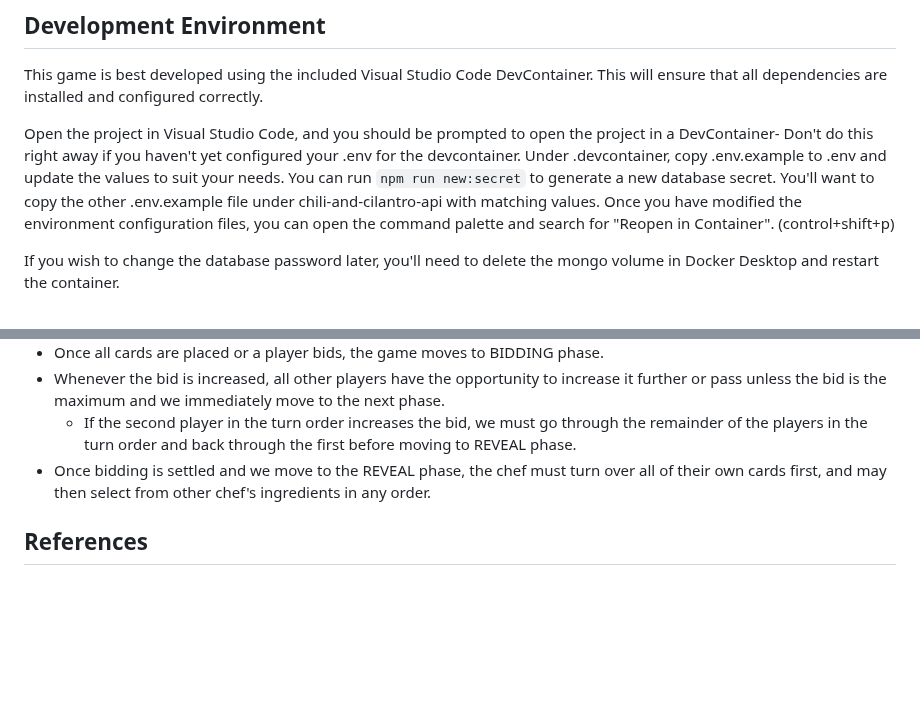
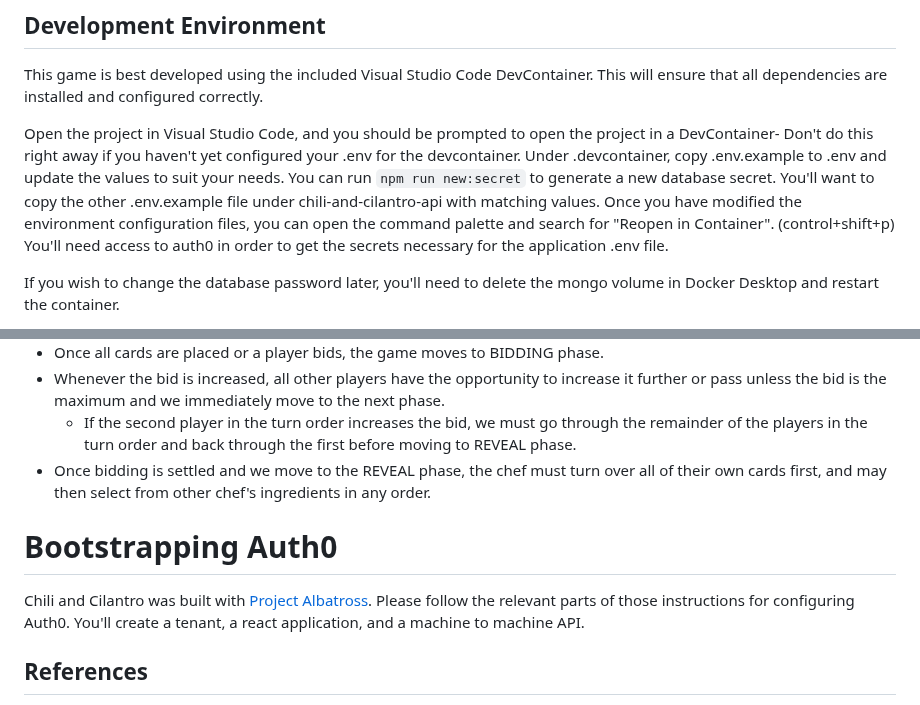
Before and after one commit to Digital-Defiance/chili-and-cilantro, a Markdown page: docs/Developers.md, 2 parts joined by grey strips. GitHub-like rendering; blank space fills up the shorter version.

Commit message:
update dev docs

````diff
--- a/docs/Developers.md
+++ b/docs/Developers.md
@@ -4,7 +4,7 @@
 
 This game is best developed using the included Visual Studio Code DevContainer. This will ensure that all dependencies are installed and configured correctly.
 
-Open the project in Visual Studio Code, and you should be prompted to open the project in a DevContainer- Don't do this right away if you haven't yet configured your .env for the devcontainer. Under .devcontainer, copy .env.example to .env and update the values to suit your needs. You can run ```npm run new:secret``` to generate a new database secret. You'll want to copy the other .env.example file under chili-and-cilantro-api with matching values. Once you have modified the environment configuration files, you can open the command palette and search for "Reopen in Container". (control+shift+p)
+Open the project in Visual Studio Code, and you should be prompted to open the project in a DevContainer- Don't do this right away if you haven't yet configured your .env for the devcontainer. Under .devcontainer, copy .env.example to .env and update the values to suit your needs. You can run ```npm run new:secret``` to generate a new database secret. You'll want to copy the other .env.example file under chili-and-cilantro-api with matching values. Once you have modified the environment configuration files, you can open the command palette and search for "Reopen in Container". (control+shift+p) You'll need access to auth0 in order to get the secrets necessary for the application .env file.
 
  If you wish to change the database password later, you'll need to delete the mongo volume in Docker Desktop and restart the container.
 
@@ -43,6 +43,10 @@ After creating an account, in order to get an access token, you'll want to log i
   - If the second player in the turn order increases the bid, we must go through the remainder of the players in the turn order and back through the first before moving to REVEAL phase.
 - Once bidding is settled and we move to the REVEAL phase, the chef must turn over all of their own cards first, and may then select from other chef's ingredients in any order.
 
+# Bootstrapping Auth0
+
+Chili and Cilantro was built with [Project Albatross](https://github.com/Digital-Defiance/project-albatross#readme). Please follow the relevant parts of those instructions for configuring Auth0. You'll create a tenant, a react application, and a machine to machine API.
+
 ## References
 
 - [How to play Skull | Official Rules | UltraBoardGames](https://www.ultraboardgames.com/skull-and-roses/game-rules.php)
````
